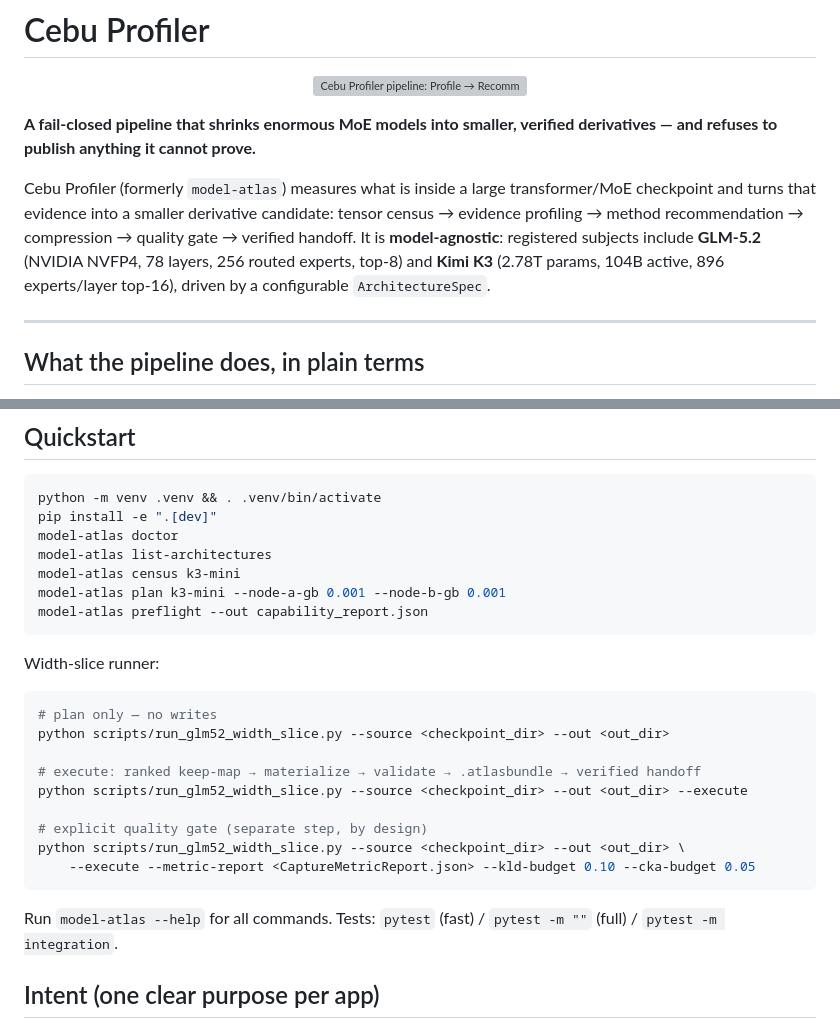
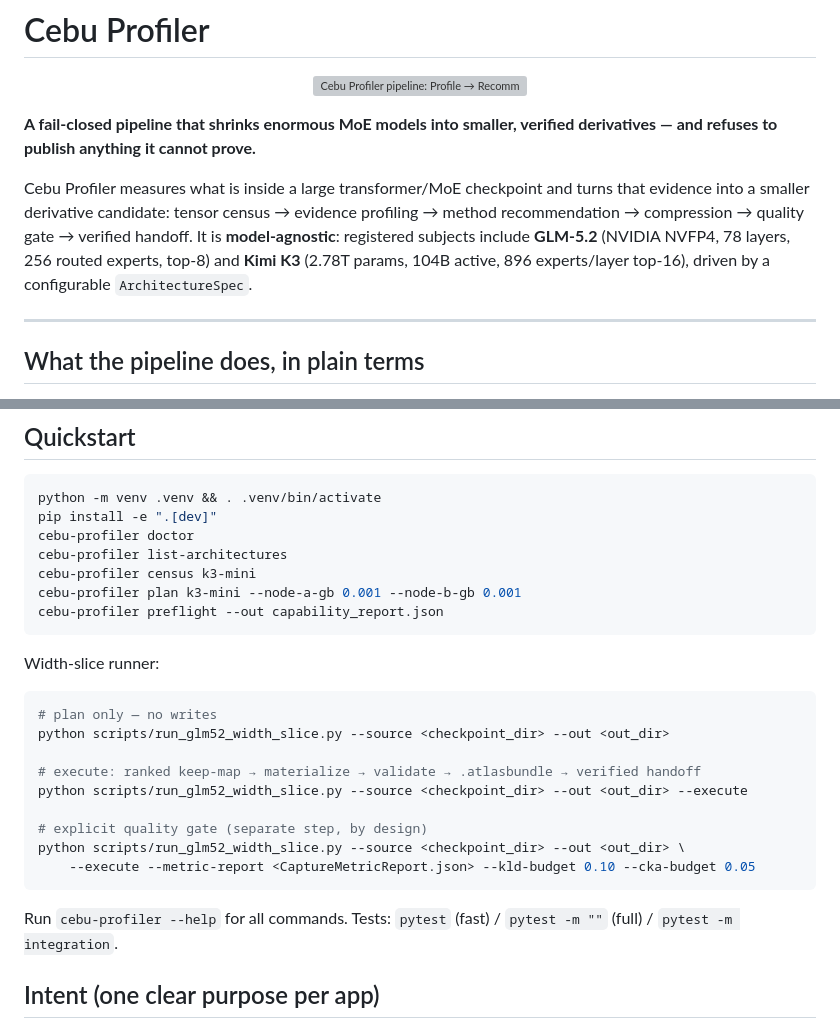
Before and after one commit to Kristianaaron/cebu-profiler, a Markdown page: README.md, 2 parts joined by grey strips. Drawn GitHub-style; grey boxes are pictures that could not be loaded.

Commit message:
docs: fix README quickstart commands to cebu-profiler CLI (rename follow-up)

````diff
--- a/README.md
+++ b/README.md
@@ -7,13 +7,13 @@
 **A fail-closed pipeline that shrinks enormous MoE models into smaller, verified
 derivatives — and refuses to publish anything it cannot prove.**
 
-Cebu Profiler (formerly `model-atlas`) measures what is inside a large
-transformer/MoE checkpoint and turns that evidence into a smaller derivative
-candidate: tensor census → evidence profiling → method recommendation →
-compression → quality gate → verified handoff. It is **model-agnostic**:
-registered subjects include **GLM-5.2** (NVIDIA NVFP4, 78 layers, 256 routed
-experts, top-8) and **Kimi K3** (2.78T params, 104B active, 896 experts/layer
-top-16), driven by a configurable `ArchitectureSpec`.
+Cebu Profiler measures what is inside a large transformer/MoE checkpoint and
+turns that evidence into a smaller derivative candidate: tensor census →
+evidence profiling → method recommendation → compression → quality gate →
+verified handoff. It is **model-agnostic**: registered subjects include
+**GLM-5.2** (NVIDIA NVFP4, 78 layers, 256 routed experts, top-8) and
+**Kimi K3** (2.78T params, 104B active, 896 experts/layer top-16), driven by a
+configurable `ArchitectureSpec`.
 
 ---
 
@@ -78,11 +78,11 @@ can't prove its work refuses to ship it.
 ```bash
 python -m venv .venv && . .venv/bin/activate
 pip install -e ".[dev]"
-model-atlas doctor
-model-atlas list-architectures
-model-atlas census k3-mini
-model-atlas plan k3-mini --node-a-gb 0.001 --node-b-gb 0.001
-model-atlas preflight --out capability_report.json
+cebu-profiler doctor
+cebu-profiler list-architectures
+cebu-profiler census k3-mini
+cebu-profiler plan k3-mini --node-a-gb 0.001 --node-b-gb 0.001
+cebu-profiler preflight --out capability_report.json
 ```
 
 Width-slice runner:
@@ -99,7 +99,7 @@ python scripts/run_glm52_width_slice.py --source <checkpoint_dir> --out <out_dir
     --execute --metric-report <CaptureMetricReport.json> --kld-budget 0.10 --cka-budget 0.05
 ```
 
-Run `model-atlas --help` for all commands. Tests: `pytest` (fast) /
+Run `cebu-profiler --help` for all commands. Tests: `pytest` (fast) /
 `pytest -m ""` (full) / `pytest -m integration`.
 
 ## Intent (one clear purpose per app)
````
